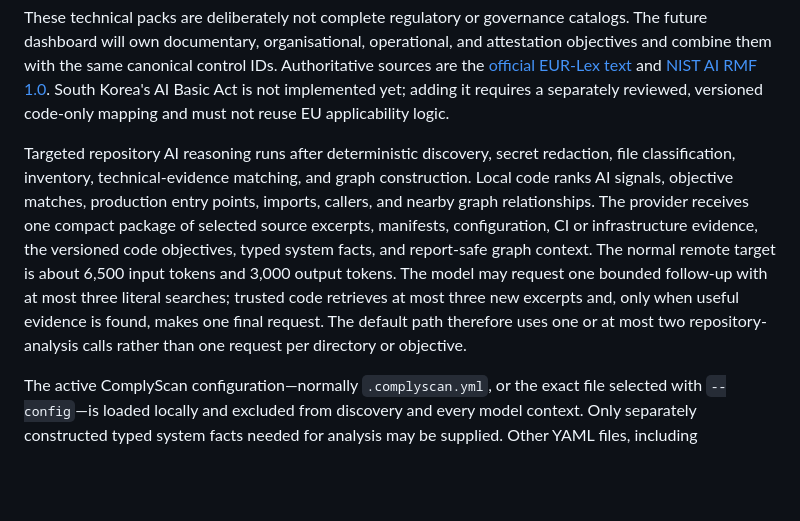
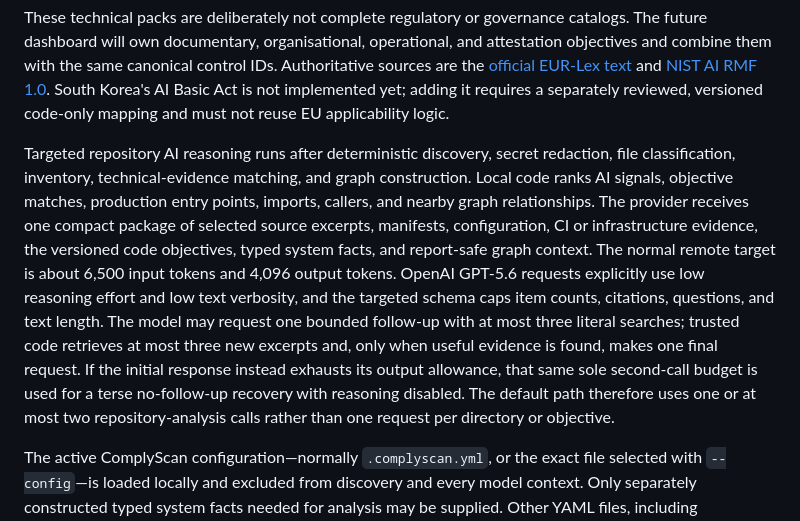
Before and after one commit to ComplyScan/ComplyScan, a Markdown page: README.md, the part around the change. GitHub-like rendering; blank space fills up the shorter version.

Commit message:
Document compact output recovery

```diff
--- a/README.md
+++ b/README.md
@@ -176,7 +176,7 @@ Saved results include a stable fingerprint, repository-relative path, line numbe
 
 These technical packs are deliberately not complete regulatory or governance catalogs. The future dashboard will own documentary, organisational, operational, and attestation objectives and combine them with the same canonical control IDs. Authoritative sources are the [official EUR-Lex text](https://eur-lex.europa.eu/legal-content/EN/TXT/?uri=CELEX:32024R1689) and [NIST AI RMF 1.0](https://doi.org/10.6028/NIST.AI.100-1). South Korea's AI Basic Act is not implemented yet; adding it requires a separately reviewed, versioned code-only mapping and must not reuse EU applicability logic.
 
-Targeted repository AI reasoning runs after deterministic discovery, secret redaction, file classification, inventory, technical-evidence matching, and graph construction. Local code ranks AI signals, objective matches, production entry points, imports, callers, and nearby graph relationships. The provider receives one compact package of selected source excerpts, manifests, configuration, CI or infrastructure evidence, the versioned code objectives, typed system facts, and report-safe graph context. The normal remote target is about 6,500 input tokens and 3,000 output tokens. The model may request one bounded follow-up with at most three literal searches; trusted code retrieves at most three new excerpts and, only when useful evidence is found, makes one final request. The default path therefore uses one or at most two repository-analysis calls rather than one request per directory or objective.
+Targeted repository AI reasoning runs after deterministic discovery, secret redaction, file classification, inventory, technical-evidence matching, and graph construction. Local code ranks AI signals, objective matches, production entry points, imports, callers, and nearby graph relationships. The provider receives one compact package of selected source excerpts, manifests, configuration, CI or infrastructure evidence, the versioned code objectives, typed system facts, and report-safe graph context. The normal remote target is about 6,500 input tokens and 4,096 output tokens. OpenAI GPT-5.6 requests explicitly use low reasoning effort and low text verbosity, and the targeted schema caps item counts, citations, questions, and text length. The model may request one bounded follow-up with at most three literal searches; trusted code retrieves at most three new excerpts and, only when useful evidence is found, makes one final request. If the initial response instead exhausts its output allowance, that same sole second-call budget is used for a terse no-follow-up recovery with reasoning disabled. The default path therefore uses one or at most two repository-analysis calls rather than one request per directory or objective.
 
 The active ComplyScan configuration—normally `.complyscan.yml`, or the exact file selected with `--config`—is loaded locally and excluded from discovery and every model context. Only separately constructed typed system facts needed for analysis may be supplied. Other YAML files, including `.github/workflows/*.yml`, retain their normal repository-evidence treatment because they may implement safeguards. Generated output, dependencies, binaries, ignored paths, symlinks, oversized files, and generic unclassified text are not sent. Reports record `targeted-evidence`, selected coverage, token usage, verified citations, and whether the bounded follow-up ran. The explicit `deep`, `full`, and `hierarchical` modes retain broad transfer and adaptive subsystem synthesis for users who deliberately choose that cost and privacy boundary.
 
```
Also changed, not shown: docs/architecture.md (+1 -1 lines), docs/repository-analysis.md (+3 -3 lines).
